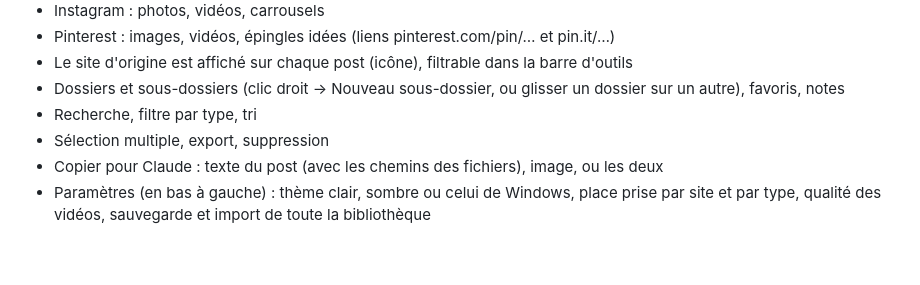
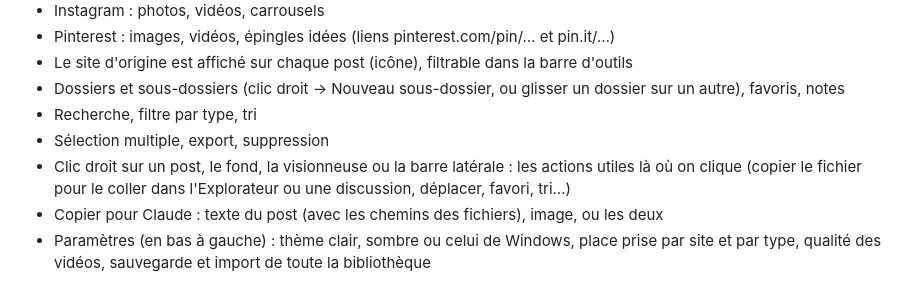
Before and after one commit to Sutsikii/xdll, a Markdown page: README.md, the part around the change. Drawn GitHub-style; blank space fills up the shorter version.

Commit message:
docs: right click menus

```diff
--- a/README.md
+++ b/README.md
@@ -15,6 +15,7 @@ Faite avec [MyGo](https://github.com/egoist/mygo) (Go + WebView2).
 - Dossiers et sous-dossiers (clic droit → Nouveau sous-dossier, ou glisser un dossier sur un autre), favoris, notes
 - Recherche, filtre par type, tri
 - Sélection multiple, export, suppression
+- Clic droit sur un post, le fond, la visionneuse ou la barre latérale : les actions utiles là où on clique (copier le fichier pour le coller dans l'Explorateur ou une discussion, déplacer, favori, tri…)
 - Copier pour Claude : texte du post (avec les chemins des fichiers), image, ou les deux
 - Paramètres (en bas à gauche) : thème clair, sombre ou celui de Windows, place prise par site et par type, qualité des vidéos, sauvegarde et import de toute la bibliothèque
 
```
